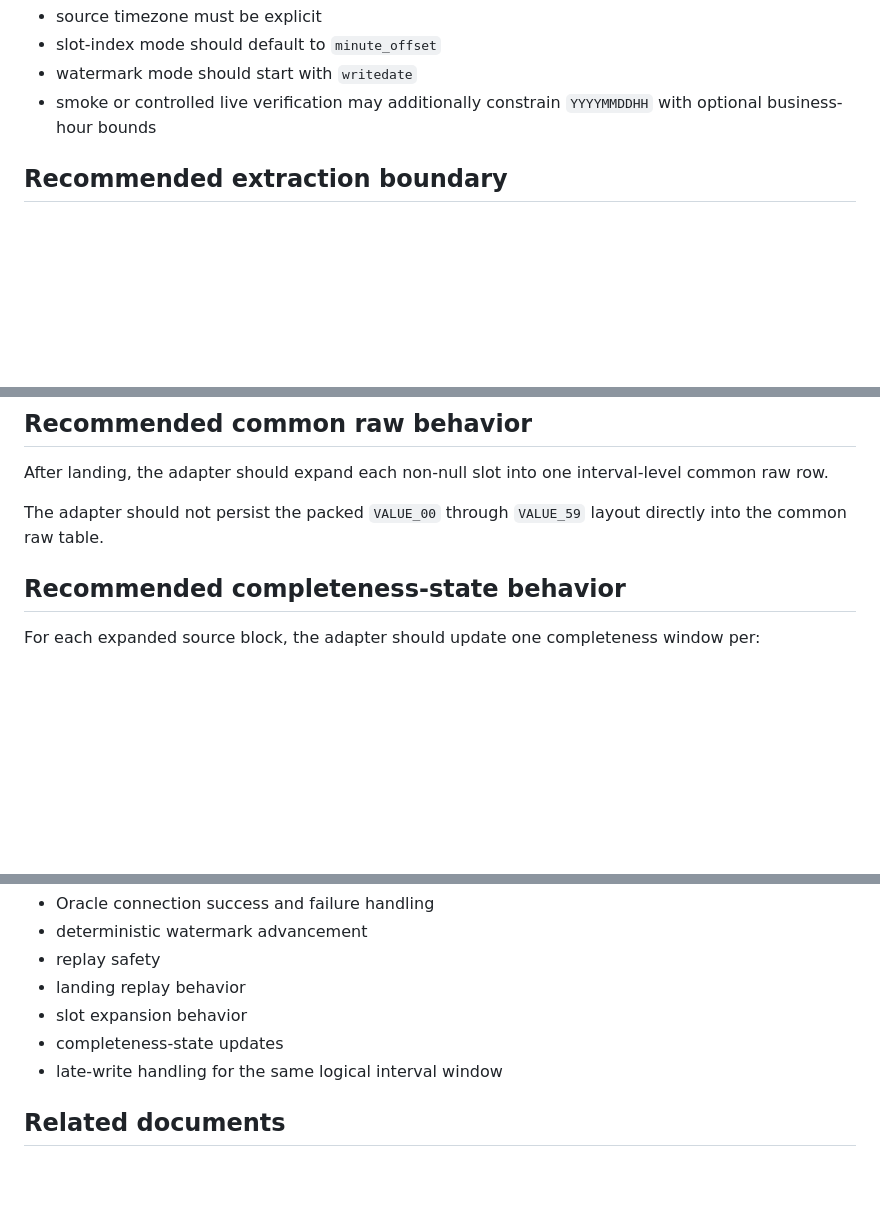
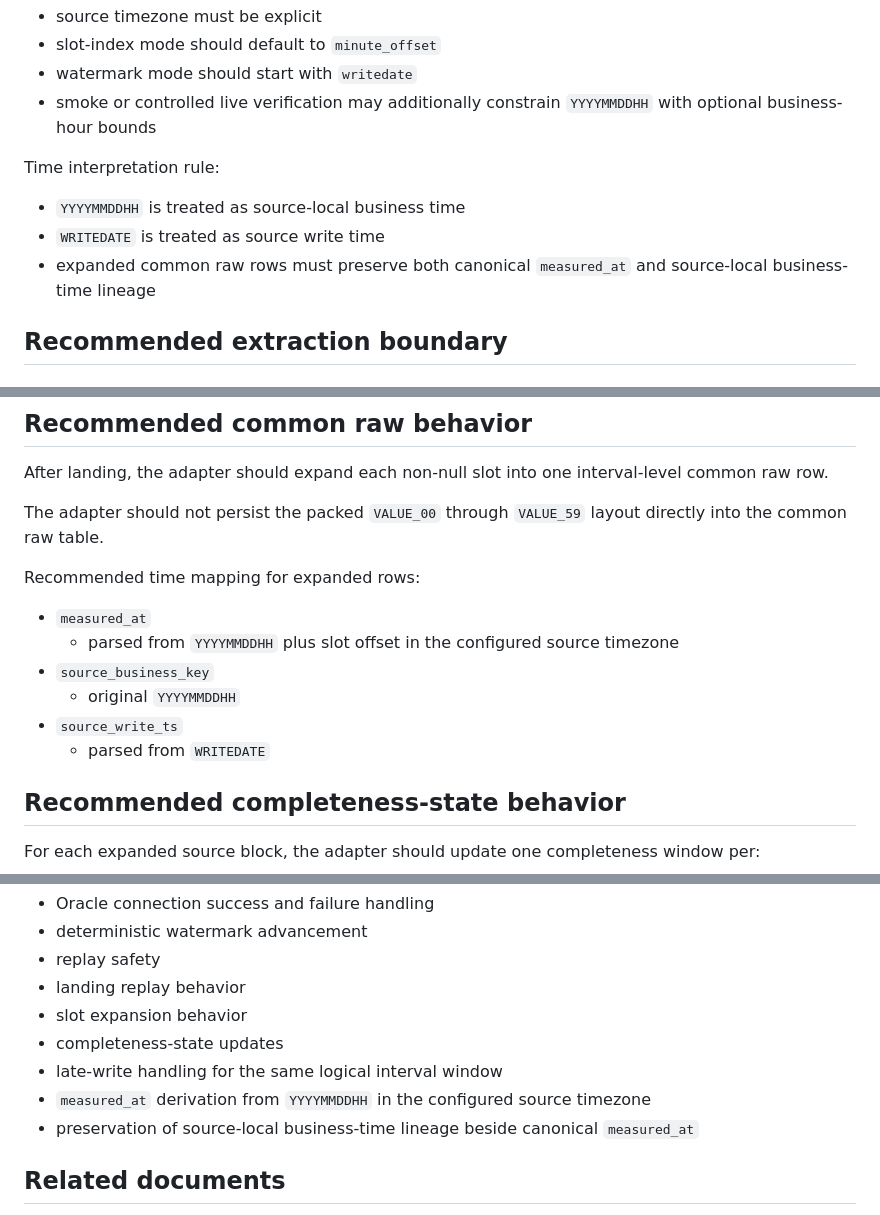
Before and after one commit to gomsoon/2604_sim_mdms_auto, a Markdown page: docs/nuri-aimir-hes-lp-em-polling-adapter.md, 3 parts joined by grey strips. Rendered like a GitHub page; blank space fills up the shorter version.

```diff
--- a/docs/nuri-aimir-hes-lp-em-polling-adapter.md
+++ b/docs/nuri-aimir-hes-lp-em-polling-adapter.md
@@ -71,6 +71,12 @@ Recommended current baseline:
 - slot-index mode should default to `minute_offset`
 - watermark mode should start with `writedate`
 - smoke or controlled live verification may additionally constrain `YYYYMMDDHH` with optional business-hour bounds
+
+Time interpretation rule:
+
+- `YYYYMMDDHH` is treated as source-local business time
+- `WRITEDATE` is treated as source write time
+- expanded common raw rows must preserve both canonical `measured_at` and source-local business-time lineage
 
 ## Recommended extraction boundary
 
@@ -179,6 +185,15 @@ After landing, the adapter should expand each non-null slot into one interval-le
 
 The adapter should not persist the packed `VALUE_00` through `VALUE_59` layout directly into the common raw table.
 
+Recommended time mapping for expanded rows:
+
+- `measured_at`
+  - parsed from `YYYYMMDDHH` plus slot offset in the configured source timezone
+- `source_business_key`
+  - original `YYYYMMDDHH`
+- `source_write_ts`
+  - parsed from `WRITEDATE`
+
 ## Recommended completeness-state behavior
 
 For each expanded source block, the adapter should update one completeness window per:
@@ -253,6 +268,8 @@ The first implementation should prove:
 - slot expansion behavior
 - completeness-state updates
 - late-write handling for the same logical interval window
+- `measured_at` derivation from `YYYYMMDDHH` in the configured source timezone
+- preservation of source-local business-time lineage beside canonical `measured_at`
 
 ## Related documents
 
```
Also changed, not shown: docs/common-raw-interval-model.md (+34 -0 lines), docs/lp-em-adapter-mapping.md (+18 -1 lines).
